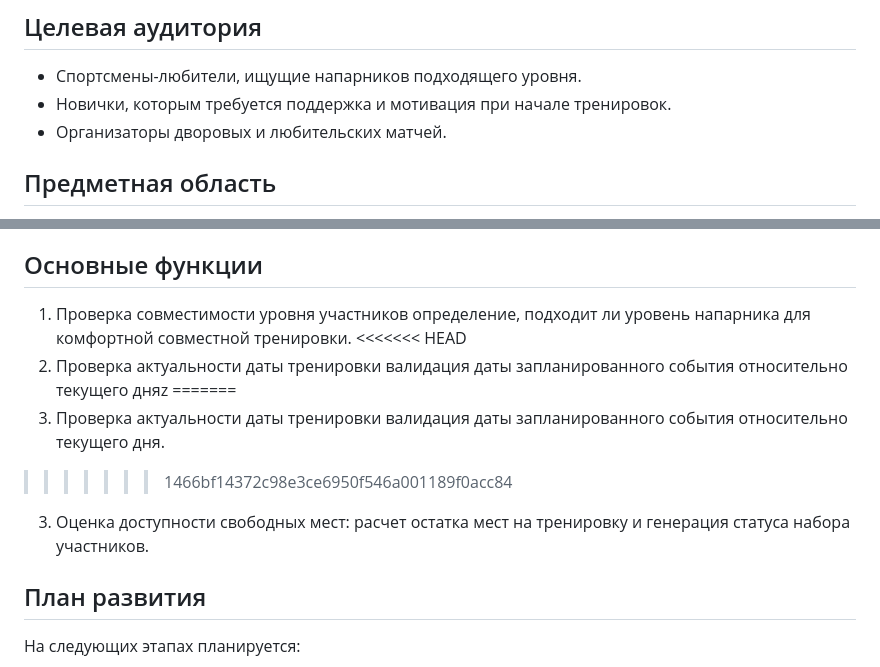
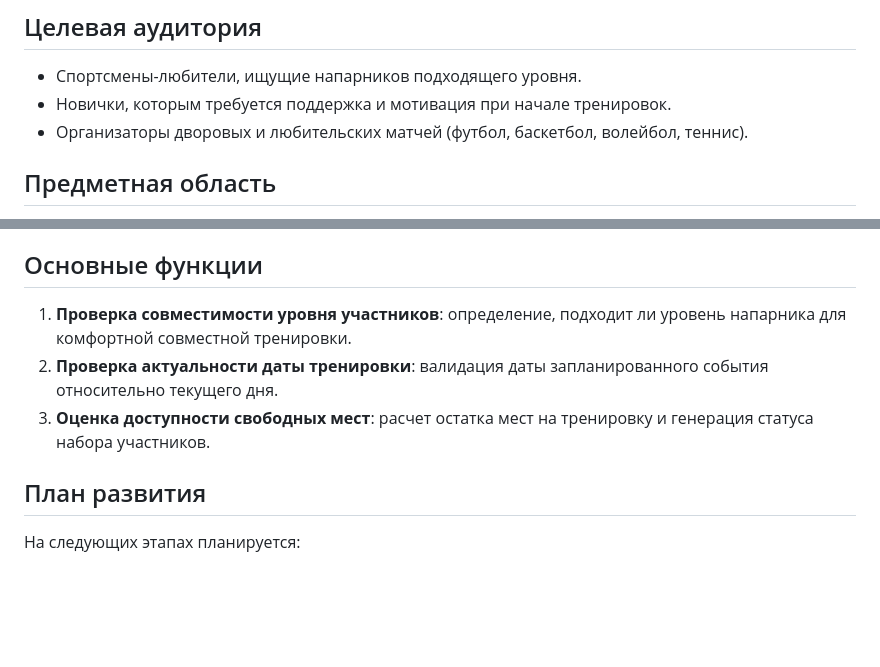
Before and after one commit to MirBut23/SportPartner-Finder, a Markdown page: README.md, 2 parts joined by grey strips. Drawn GitHub-style; blank space fills up the shorter version.

```diff
--- a/README.md
+++ b/README.md
@@ -6,7 +6,7 @@
 ## Целевая аудитория
 * Спортсмены-любители, ищущие напарников подходящего уровня.
 * Новички, которым требуется поддержка и мотивация при начале тренировок.
-* Организаторы дворовых и любительских матчей.
+* Организаторы дворовых и любительских матчей (футбол, баскетбол, волейбол, теннис).
 
 ## Предметная область
 Организация совместных спортивных активностей и нетворкинга в сфере любительского спорта. Предметная область охватывает управление анкетами атлетов, каталогом спортивных дисциплин, тренировочными событиями/заявками и координацией совместных встреч.
@@ -18,13 +18,9 @@
 * **Заявка на матч / участие (MatchRequest)** — запрос на совместную активность и его статус.
 
 ## Основные функции
-1. Проверка совместимости уровня участников определение, подходит ли уровень напарника для комфортной совместной тренировки.
-<<<<<<< HEAD
-2. Проверка актуальности даты тренировки валидация даты запланированного события относительно текущего дняz
-=======
-2. Проверка актуальности даты тренировки валидация даты запланированного события относительно текущего дня.
->>>>>>> 1466bf14372c98e3ce6950f546a001189f0acc84
-3. Оценка доступности свободных мест: расчет остатка мест на тренировку и генерация статуса набора участников.
+1. **Проверка совместимости уровня участников**: определение, подходит ли уровень напарника для комфортной совместной тренировки.
+2. **Проверка актуальности даты тренировки**: валидация даты запланированного события относительно текущего дня.
+3. **Оценка доступности свободных мест**: расчет остатка мест на тренировку и генерация статуса набора участников.
 
 ## План развития
 На следующих этапах планируется:
```
